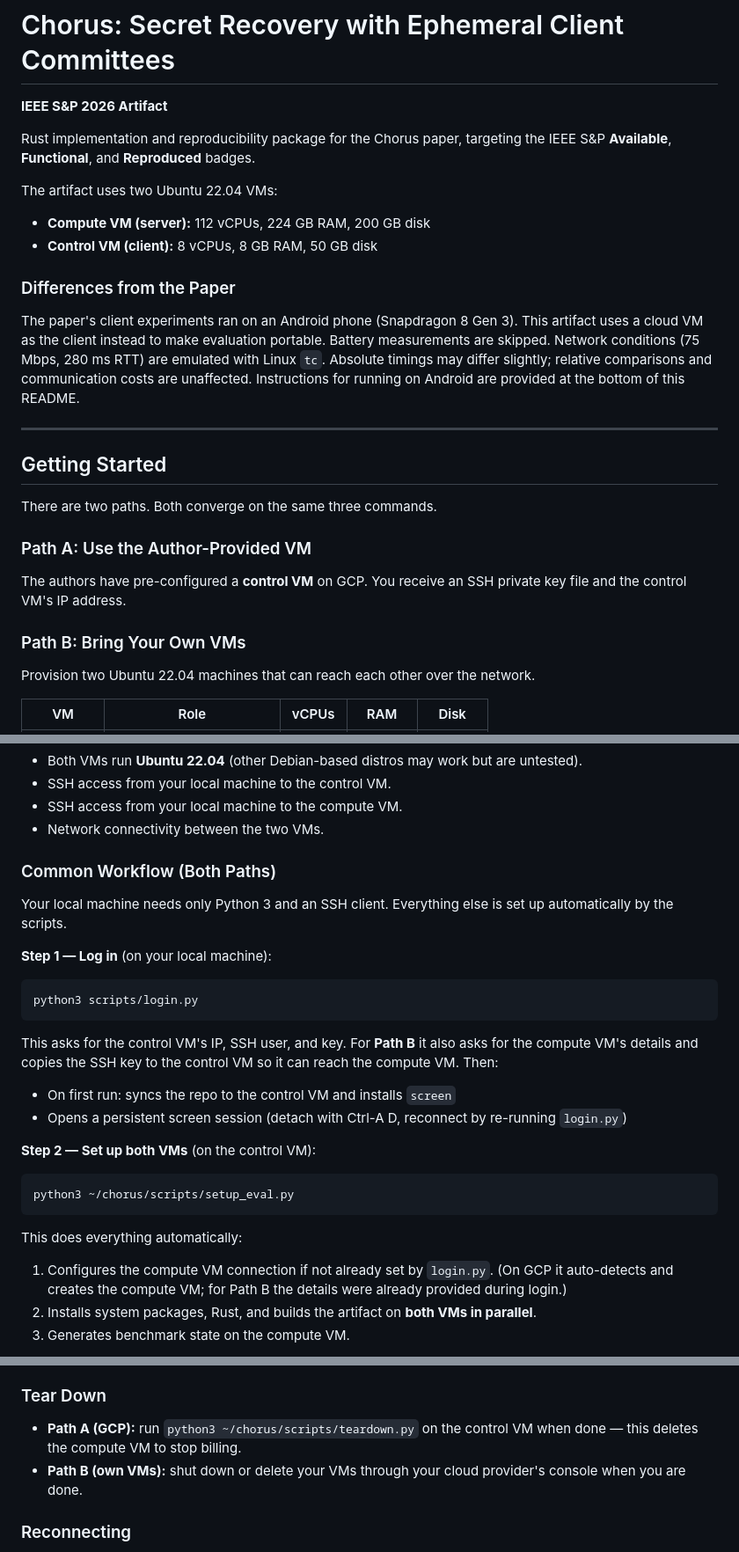
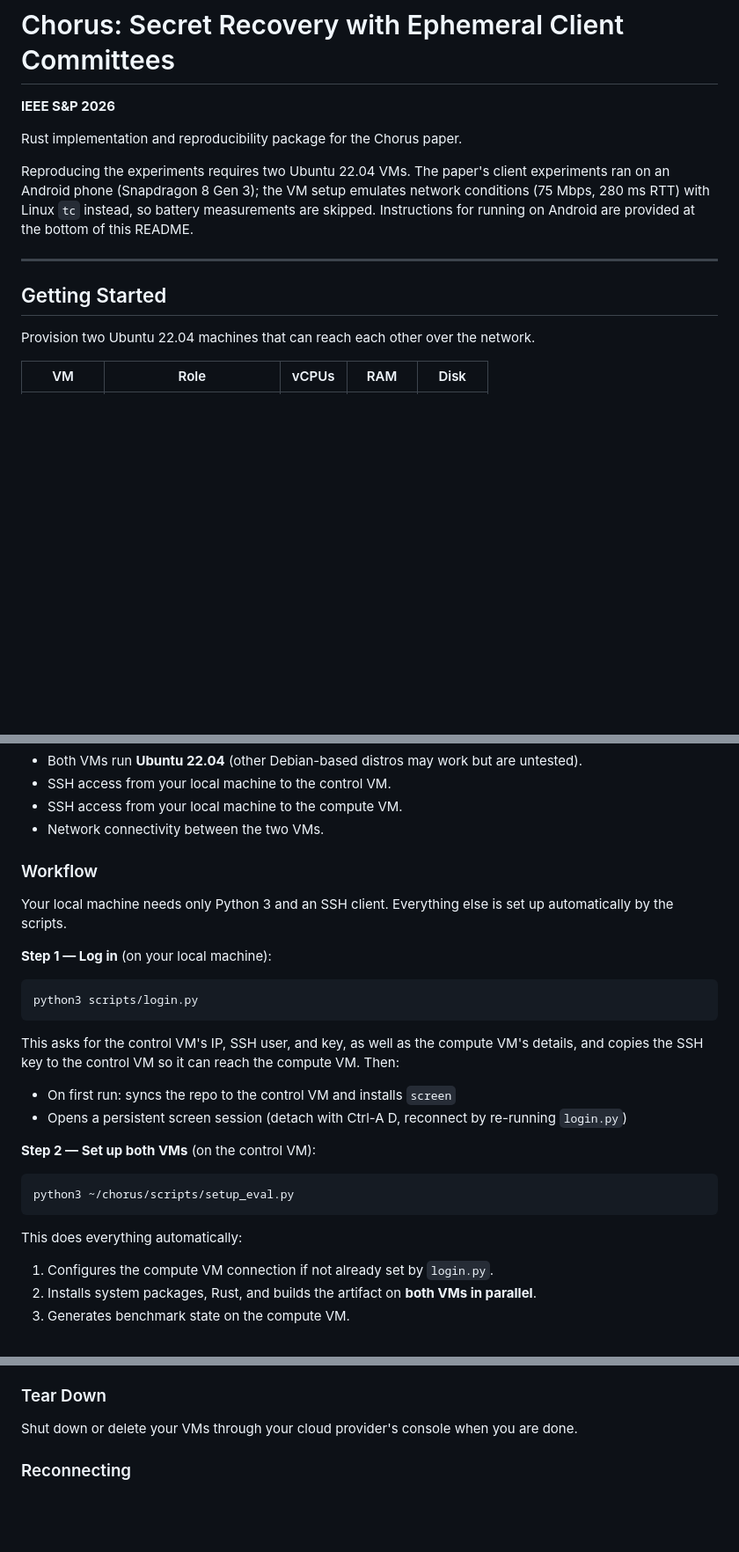
Before and after one commit to deevashwer/chorus, a Markdown page: README.md, 3 parts joined by grey strips. Shown at 88% size. Rendered like a GitHub page; blank space fills up the shorter version.

Commit message:
Remove review-specific content from main branch README
Strip author-provided VM path, badge language, and other artifact
evaluation-specific references. Keep general reproduction instructions.

Co-Authored-By: Claude Opus 4.6 (1M context) <noreply@anthropic.com>

````diff
--- a/README.md
+++ b/README.md
@@ -1,38 +1,19 @@
 # Chorus: Secret Recovery with Ephemeral Client Committees
 
-**IEEE S&P 2026 Artifact**
+**IEEE S&P 2026**
 
-Rust implementation and reproducibility package for the Chorus paper,
-targeting the IEEE S&P **Available**, **Functional**, and **Reproduced**
-badges.
+Rust implementation and reproducibility package for the Chorus paper.
 
-The artifact uses two Ubuntu 22.04 VMs:
-
-- **Compute VM (server):** 112 vCPUs, 224 GB RAM, 200 GB disk
-- **Control VM (client):** 8 vCPUs, 8 GB RAM, 50 GB disk
-
-### Differences from the Paper
-
-The paper's client experiments ran on an Android phone (Snapdragon 8
-Gen 3).  This artifact uses a cloud VM as the client instead to make
-evaluation portable.  Battery measurements are skipped.  Network
-conditions (75 Mbps, 280 ms RTT) are emulated with Linux `tc`.
-Absolute timings may differ slightly; relative comparisons and
-communication costs are unaffected.  Instructions for running on
-Android are provided at the bottom of this README.
+Reproducing the experiments requires two Ubuntu 22.04 VMs.  The
+paper's client experiments ran on an Android phone (Snapdragon 8
+Gen 3); the VM setup emulates network conditions (75 Mbps, 280 ms RTT)
+with Linux `tc` instead, so battery measurements are skipped.
+Instructions for running on Android are provided at the bottom of
+this README.
 
 ---
 
 ## Getting Started
-
-There are two paths.  Both converge on the same three commands.
-
-### Path A: Use the Author-Provided VM
-
-The authors have pre-configured a **control VM** on GCP.  You receive
-an SSH private key file and the control VM's IP address.
-
-### Path B: Bring Your Own VMs
 
 Provision two Ubuntu 22.04 machines that can reach each other over the
 network.
@@ -48,7 +29,7 @@ Requirements:
 - SSH access from your local machine to the compute VM.
 - Network connectivity between the two VMs.
 
-### Common Workflow (Both Paths)
+### Workflow
 
 Your local machine needs only Python 3 and an SSH client.
 Everything else is set up automatically by the scripts.
@@ -59,9 +40,9 @@ Everything else is set up automatically by the scripts.
 python3 scripts/login.py
 ```
 
-This asks for the control VM's IP, SSH user, and key.  For **Path B**
-it also asks for the compute VM's details and copies the SSH key to
-the control VM so it can reach the compute VM.  Then:
+This asks for the control VM's IP, SSH user, and key, as well as the
+compute VM's details, and copies the SSH key to the control VM so it
+can reach the compute VM.  Then:
 - On first run: syncs the repo to the control VM and installs `screen`
 - Opens a persistent screen session (detach with Ctrl-A D, reconnect
   by re-running `login.py`)
@@ -74,8 +55,7 @@ python3 ~/chorus/scripts/setup_eval.py
 
 This does everything automatically:
 1. Configures the compute VM connection if not already set by
-   `login.py`.  (On GCP it auto-detects and creates the compute VM;
-   for Path B the details were already provided during login.)
+   `login.py`.
 2. Installs system packages, Rust, and builds the artifact on **both
    VMs in parallel**.
 3. Generates benchmark state on the compute VM.
@@ -100,10 +80,8 @@ table below.
 
 ### Tear Down
 
-- **Path A (GCP):** run `python3 ~/chorus/scripts/teardown.py` on the
-  control VM when done — this deletes the compute VM to stop billing.
-- **Path B (own VMs):** shut down or delete your VMs through your
-  cloud provider's console when you are done.
+Shut down or delete your VMs through your cloud provider's console
+when you are done.
 
 ### Reconnecting
 
````
